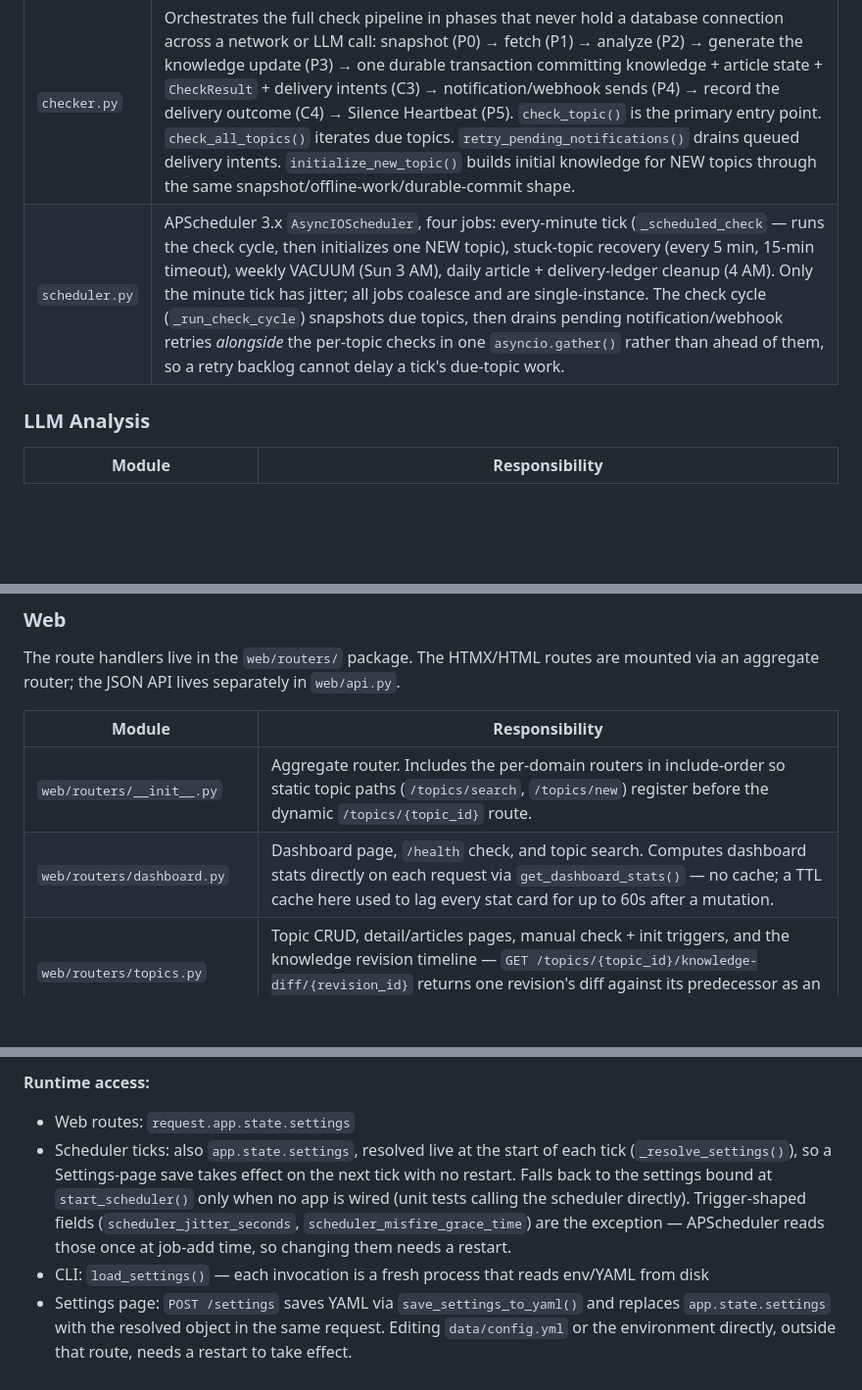
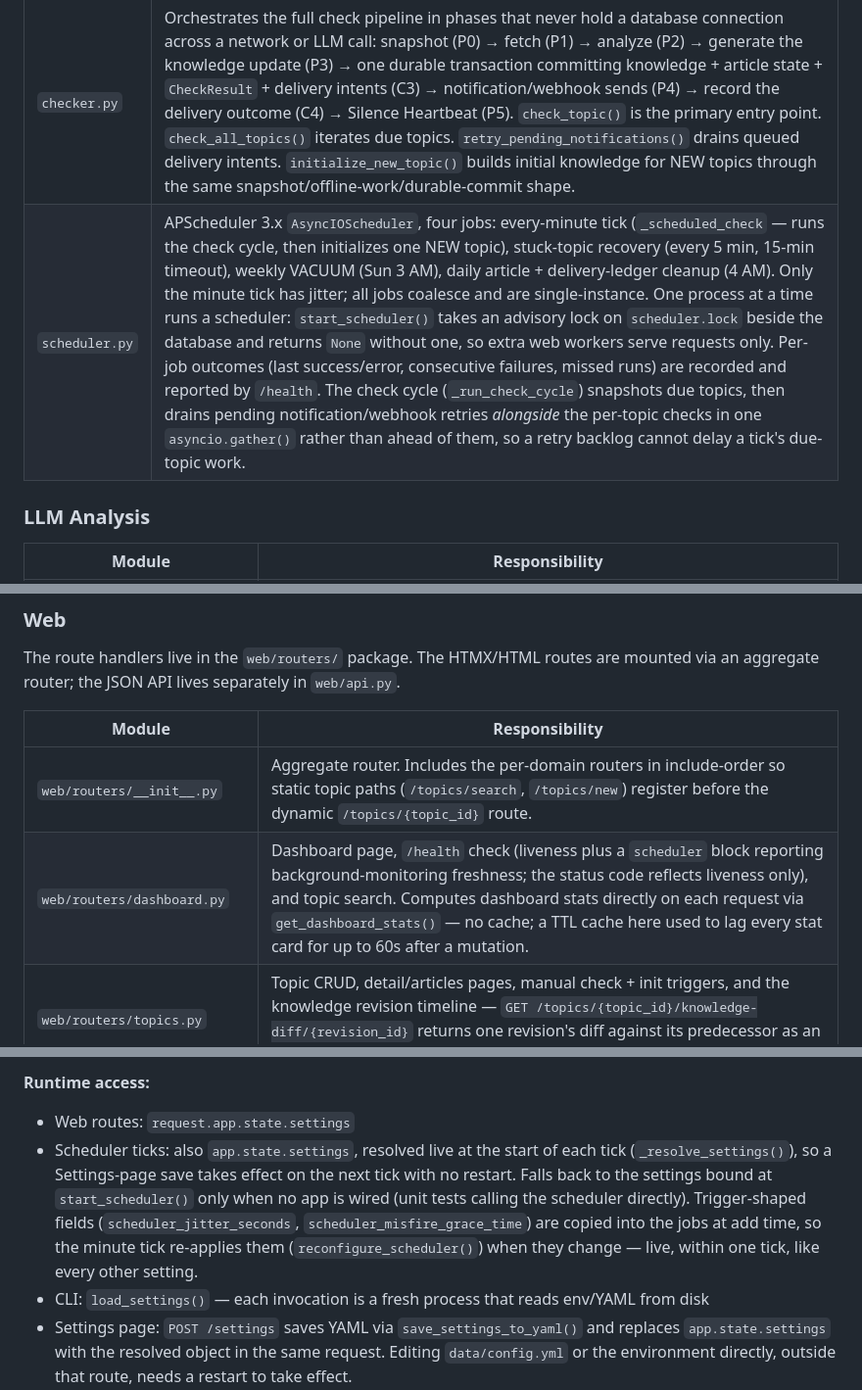
Before and after one commit to 0xzerolight/topic_watch, a Markdown page: ARCHITECTURE.md, 3 parts joined by grey strips. Shown at 98% size. Rendered like a GitHub page; blank space fills up the shorter version.

Commit message:
docs: correct the scheduler claims this cycle invalidated
ARCHITECTURE.md said jitter and misfire grace need a restart, which AUG-023
changed, and described neither the single-scheduler lease nor the health
surface.

```diff
--- a/ARCHITECTURE.md
+++ b/ARCHITECTURE.md
@@ -63,7 +63,7 @@ All application code lives under `app/`.
 | Module | Responsibility |
 |--------|---------------|
 | `checker.py` | Orchestrates the full check pipeline in phases that never hold a database connection across a network or LLM call: snapshot (P0) → fetch (P1) → analyze (P2) → generate the knowledge update (P3) → one durable transaction committing knowledge + article state + `CheckResult` + delivery intents (C3) → notification/webhook sends (P4) → record the delivery outcome (C4) → Silence Heartbeat (P5). `check_topic()` is the primary entry point. `check_all_topics()` iterates due topics. `retry_pending_notifications()` drains queued delivery intents. `initialize_new_topic()` builds initial knowledge for NEW topics through the same snapshot/offline-work/durable-commit shape. |
-| `scheduler.py` | APScheduler 3.x `AsyncIOScheduler`, four jobs: every-minute tick (`_scheduled_check` — runs the check cycle, then initializes one NEW topic), stuck-topic recovery (every 5 min, 15-min timeout), weekly VACUUM (Sun 3 AM), daily article + delivery-ledger cleanup (4 AM). Only the minute tick has jitter; all jobs coalesce and are single-instance. The check cycle (`_run_check_cycle`) snapshots due topics, then drains pending notification/webhook retries *alongside* the per-topic checks in one `asyncio.gather()` rather than ahead of them, so a retry backlog cannot delay a tick's due-topic work. |
+| `scheduler.py` | APScheduler 3.x `AsyncIOScheduler`, four jobs: every-minute tick (`_scheduled_check` — runs the check cycle, then initializes one NEW topic), stuck-topic recovery (every 5 min, 15-min timeout), weekly VACUUM (Sun 3 AM), daily article + delivery-ledger cleanup (4 AM). Only the minute tick has jitter; all jobs coalesce and are single-instance. One process at a time runs a scheduler: `start_scheduler()` takes an advisory lock on `scheduler.lock` beside the database and returns `None` without one, so extra web workers serve requests only. Per-job outcomes (last success/error, consecutive failures, missed runs) are recorded and reported by `/health`. The check cycle (`_run_check_cycle`) snapshots due topics, then drains pending notification/webhook retries *alongside* the per-topic checks in one `asyncio.gather()` rather than ahead of them, so a retry backlog cannot delay a tick's due-topic work. |
 
 ### LLM Analysis
 
@@ -107,7 +107,7 @@ The route handlers live in the `web/routers/` package. The HTMX/HTML routes are
 | Module | Responsibility |
 |--------|---------------|
 | `web/routers/__init__.py` | Aggregate router. Includes the per-domain routers in include-order so static topic paths (`/topics/search`, `/topics/new`) register before the dynamic `/topics/{topic_id}` route. |
-| `web/routers/dashboard.py` | Dashboard page, `/health` check, and topic search. Computes dashboard stats directly on each request via `get_dashboard_stats()` — no cache; a TTL cache here used to lag every stat card for up to 60s after a mutation. |
+| `web/routers/dashboard.py` | Dashboard page, `/health` check (liveness plus a `scheduler` block reporting background-monitoring freshness; the status code reflects liveness only), and topic search. Computes dashboard stats directly on each request via `get_dashboard_stats()` — no cache; a TTL cache here used to lag every stat card for up to 60s after a mutation. |
 | `web/routers/topics.py` | Topic CRUD, detail/articles pages, manual check + init triggers, and the knowledge revision timeline — `GET /topics/{topic_id}/knowledge-diff/{revision_id}` returns one revision's diff against its predecessor as an HTMX partial. |
 | `web/routers/exports.py` | Data export endpoints: all-topics JSON (`/export/topics/json`) and per-topic JSON/CSV (`/topics/{id}/export/json`, `/topics/{id}/export/csv`). |
 | `web/routers/settings.py` | Setup wizard, settings editor, and notification-test endpoint. Reads/writes config via `load_settings()` / `save_settings_to_yaml()`. |
@@ -288,7 +288,7 @@ live, and both resolve through it so they cannot diverge. Highest priority first
 
 **Runtime access:**
 - Web routes: `request.app.state.settings`
-- Scheduler ticks: also `app.state.settings`, resolved live at the start of each tick (`_resolve_settings()`), so a Settings-page save takes effect on the next tick with no restart. Falls back to the settings bound at `start_scheduler()` only when no app is wired (unit tests calling the scheduler directly). Trigger-shaped fields (`scheduler_jitter_seconds`, `scheduler_misfire_grace_time`) are the exception — APScheduler reads those once at job-add time, so changing them needs a restart.
+- Scheduler ticks: also `app.state.settings`, resolved live at the start of each tick (`_resolve_settings()`), so a Settings-page save takes effect on the next tick with no restart. Falls back to the settings bound at `start_scheduler()` only when no app is wired (unit tests calling the scheduler directly). Trigger-shaped fields (`scheduler_jitter_seconds`, `scheduler_misfire_grace_time`) are copied into the jobs at add time, so the minute tick re-applies them (`reconfigure_scheduler()`) when they change — live, within one tick, like every other setting.
 - CLI: `load_settings()` — each invocation is a fresh process that reads env/YAML from disk
 - Settings page: `POST /settings` saves YAML via `save_settings_to_yaml()` and replaces `app.state.settings` with the resolved object in the same request. Editing `data/config.yml` or the environment directly, outside that route, needs a restart to take effect.
 
```
